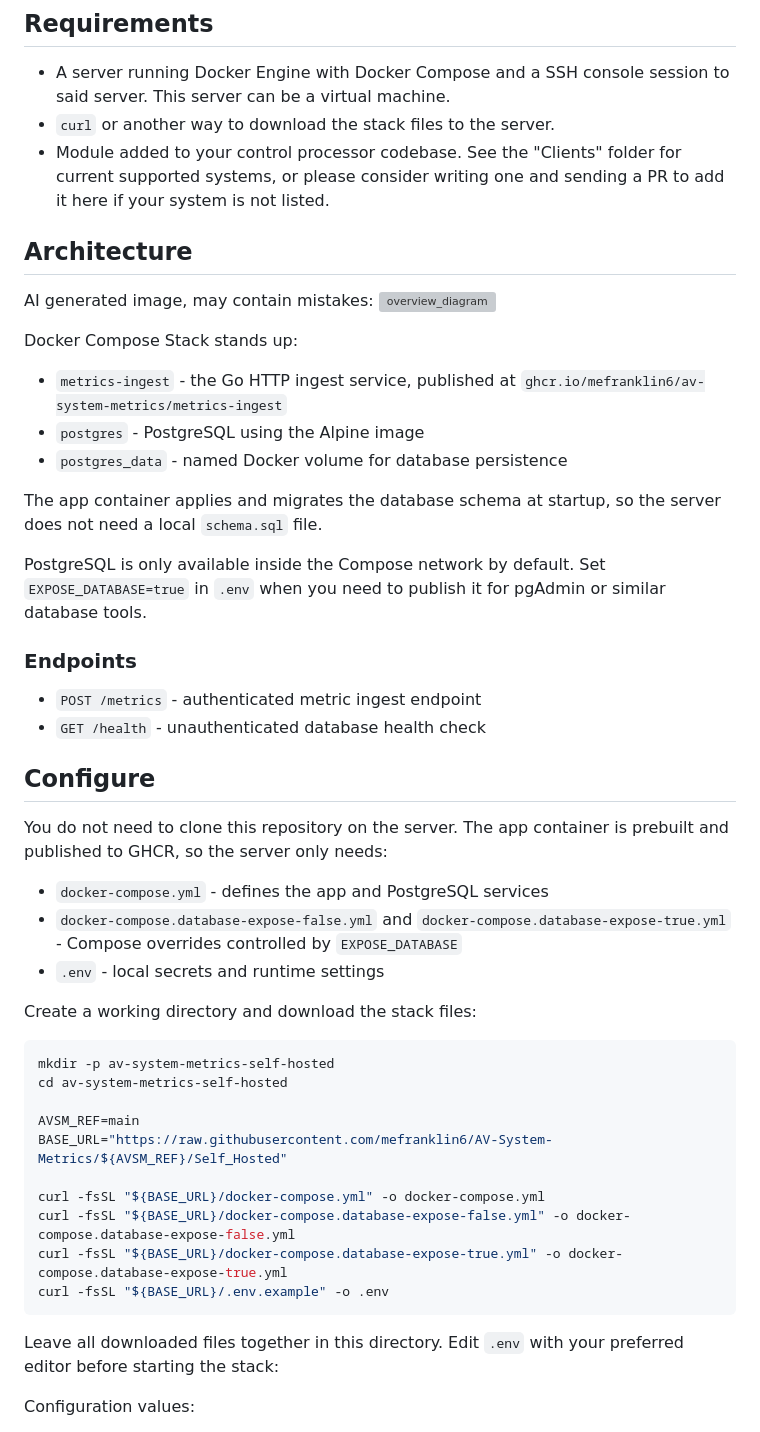
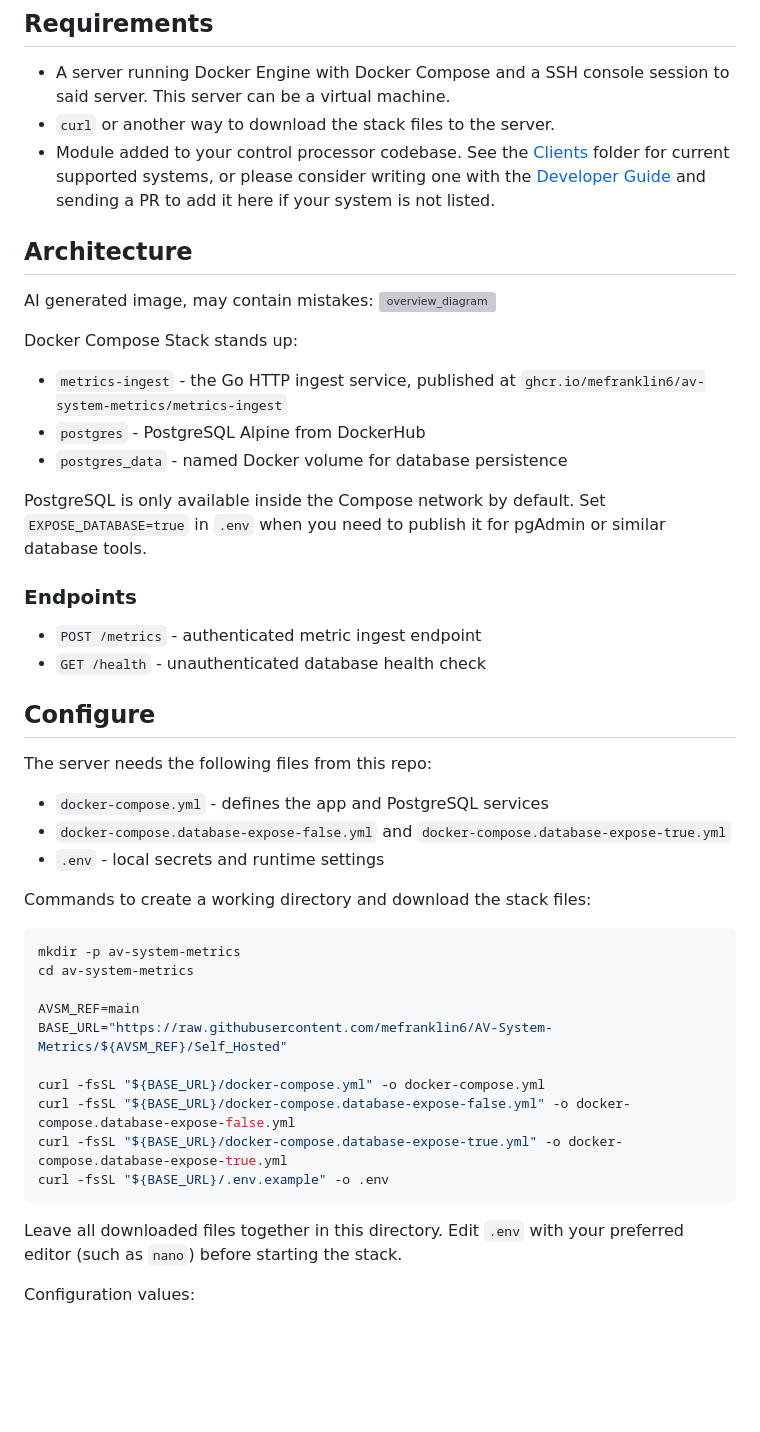
Before and after one commit to mefranklin6/AV-System-Metrics, a Markdown page: Self_Hosted/README.md, the part around the change printed below. GitHub-like rendering; blank space fills up the shorter version; grey boxes are pictures that could not be loaded.

````diff
--- a/Self_Hosted/README.md
+++ b/Self_Hosted/README.md
@@ -9,7 +9,7 @@ Self-Hosted Docker Compose system using Go and PostgreSQL for AV system metric i
 
 - A server running Docker Engine with Docker Compose and a SSH console session to said server. This server can be a virtual machine.
 - `curl` or another way to download the stack files to the server.
-- Module added to your control processor codebase. See the "Clients" folder for current supported systems, or please consider writing one and sending a PR to add it here if your system is not listed.
+- Module added to your control processor codebase. See the [Clients](/Clients/) folder for current supported systems, or please consider writing one with the [Developer Guide](/Clients/Developer%20Guide/README.md) and sending a PR to add it here if your system is not listed.
 
 ## Architecture
 
@@ -19,10 +19,8 @@ AI generated image, may contain mistakes:
 Docker Compose Stack stands up:
 
 - `metrics-ingest` - the Go HTTP ingest service, published at `ghcr.io/mefranklin6/av-system-metrics/metrics-ingest`
-- `postgres` - PostgreSQL using the Alpine image
+- `postgres` - PostgreSQL Alpine from DockerHub
 - `postgres_data` - named Docker volume for database persistence
-
-The app container applies and migrates the database schema at startup, so the server does not need a local `schema.sql` file.
 
 PostgreSQL is only available inside the Compose network by default. Set `EXPOSE_DATABASE=true` in `.env` when you need to publish it for pgAdmin or similar database tools.
 
@@ -33,17 +31,17 @@ PostgreSQL is only available inside the Compose network by default. Set `EXPOSE_
 
 ## Configure
 
-You do not need to clone this repository on the server. The app container is prebuilt and published to GHCR, so the server only needs:
+The server needs the following files from this repo:
 
 - `docker-compose.yml` - defines the app and PostgreSQL services
-- `docker-compose.database-expose-false.yml` and `docker-compose.database-expose-true.yml` - Compose overrides controlled by `EXPOSE_DATABASE`
+- `docker-compose.database-expose-false.yml` and `docker-compose.database-expose-true.yml`
 - `.env` - local secrets and runtime settings
 
-Create a working directory and download the stack files:
+Commands to create a working directory and download the stack files:
 
 ```sh
-mkdir -p av-system-metrics-self-hosted
-cd av-system-metrics-self-hosted
+mkdir -p av-system-metrics
+cd av-system-metrics
 
 AVSM_REF=main
 BASE_URL="https://raw.githubusercontent.com/mefranklin6/AV-System-Metrics/${AVSM_REF}/Self_Hosted"
@@ -54,7 +52,7 @@ curl -fsSL "${BASE_URL}/docker-compose.database-expose-true.yml" -o docker-compo
 curl -fsSL "${BASE_URL}/.env.example" -o .env
 ```
 
-Leave all downloaded files together in this directory. Edit `.env` with your preferred editor before starting the stack:
+Leave all downloaded files together in this directory. Edit `.env` with your preferred editor (such as `nano`) before starting the stack.
 
 Configuration values:
 
````
Also changed, not shown: other parts of Self_Hosted/README.md (+16 -92 lines).
